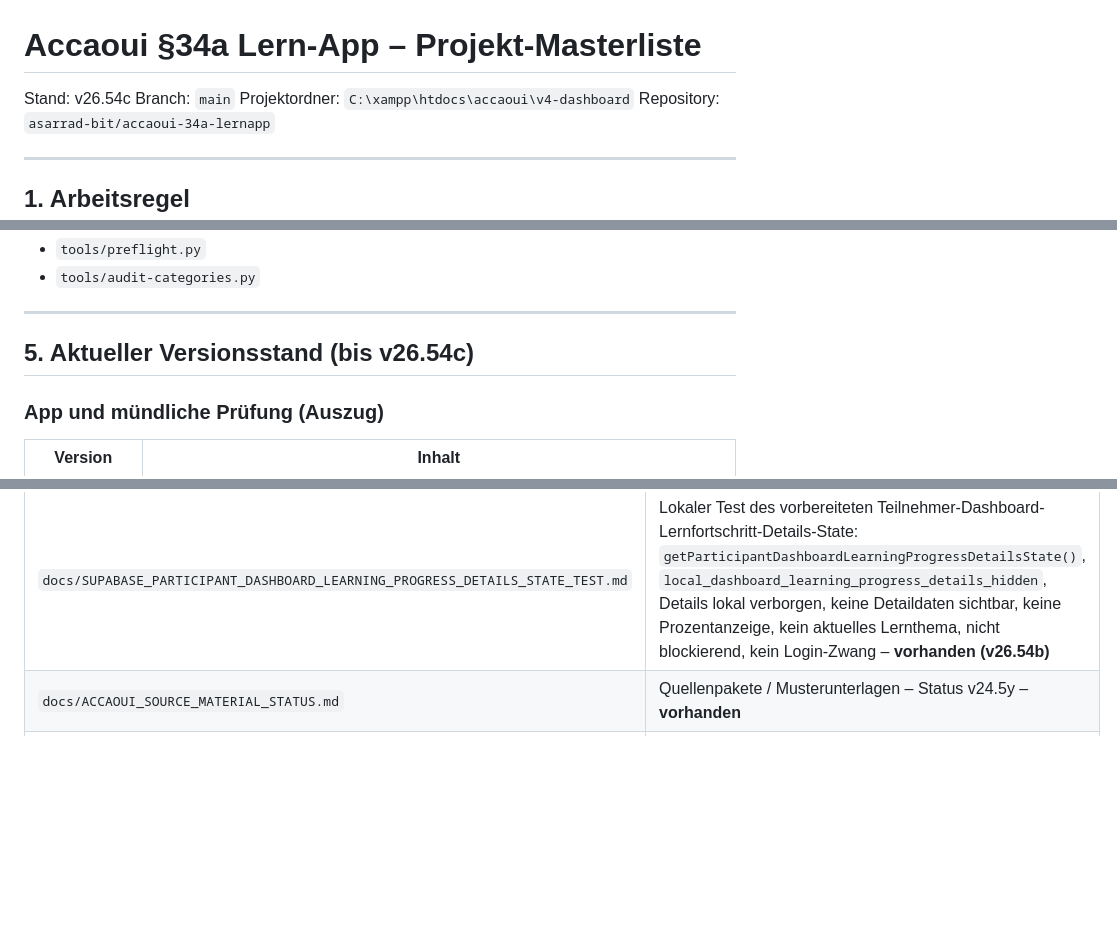
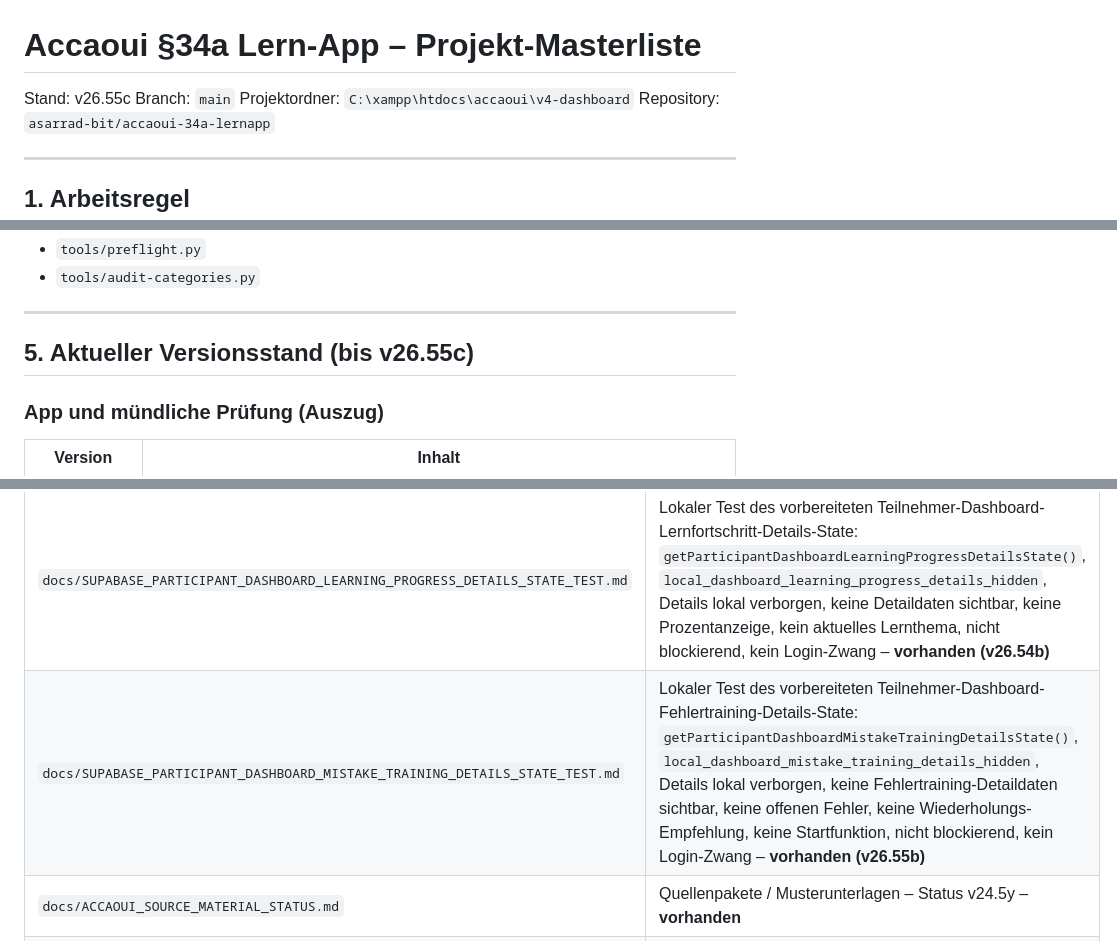
Before and after one commit to asarrad-bit/accaoui-34a-lernapp, a Markdown page: docs/PROJECT_MASTERLIST.md, 3 parts joined by grey strips. Rendered like a GitHub page; blank space fills up the shorter version.

Commit message:
v26.55c update masterlist for participant dashboard mistake training details state

```diff
--- a/docs/PROJECT_MASTERLIST.md
+++ b/docs/PROJECT_MASTERLIST.md
@@ -1,6 +1,6 @@
 # Accaoui §34a Lern-App – Projekt-Masterliste
 
-Stand: v26.54c
+Stand: v26.55c
 Branch: `main`
 Projektordner: `C:\xampp\htdocs\accaoui\v4-dashboard`
 Repository: `asarrad-bit/accaoui-34a-lernapp`
@@ -156,7 +156,7 @@ Werkzeuge (nicht in der App geladen, aber Pflicht vor Commit):
 
 ---
 
-## 5. Aktueller Versionsstand (bis v26.54c)
+## 5. Aktueller Versionsstand (bis v26.55c)
 
 ### App und mündliche Prüfung (Auszug)
 
@@ -664,6 +667,7 @@ python tools/preflight.py
 | `docs/SUPABASE_PARTICIPANT_DASHBOARD_MESSAGES_STATE_TEST.md` | Lokaler Test des vorbereiteten Teilnehmer-Dashboard-Nachrichten-State: `getParticipantDashboardMessagesState()`, `local_dashboard_messages_hidden`, Nachrichten lokal verborgen, keine Nachrichtendaten sichtbar, kein Senden, nicht blockierend, kein Login-Zwang – **vorhanden (v26.45b)** |
 | `docs/SUPABASE_PARTICIPANT_DASHBOARD_COURSE_MATERIALS_STATE_TEST.md` | Lokaler Test des vorbereiteten Teilnehmer-Dashboard-Kursmaterial-State: `getParticipantDashboardCourseMaterialsState()`, `local_dashboard_course_materials_hidden`, Kursmaterial lokal verborgen, keine Kursmaterial-Daten sichtbar, kein Öffnen, kein Download, nicht blockierend, kein Login-Zwang – **vorhanden (v26.53b)** |
 | `docs/SUPABASE_PARTICIPANT_DASHBOARD_LEARNING_PROGRESS_DETAILS_STATE_TEST.md` | Lokaler Test des vorbereiteten Teilnehmer-Dashboard-Lernfortschritt-Details-State: `getParticipantDashboardLearningProgressDetailsState()`, `local_dashboard_learning_progress_details_hidden`, Details lokal verborgen, keine Detaildaten sichtbar, keine Prozentanzeige, kein aktuelles Lernthema, nicht blockierend, kein Login-Zwang – **vorhanden (v26.54b)** |
+| `docs/SUPABASE_PARTICIPANT_DASHBOARD_MISTAKE_TRAINING_DETAILS_STATE_TEST.md` | Lokaler Test des vorbereiteten Teilnehmer-Dashboard-Fehlertraining-Details-State: `getParticipantDashboardMistakeTrainingDetailsState()`, `local_dashboard_mistake_training_details_hidden`, Details lokal verborgen, keine Fehlertraining-Detaildaten sichtbar, keine offenen Fehler, keine Wiederholungs-Empfehlung, keine Startfunktion, nicht blockierend, kein Login-Zwang – **vorhanden (v26.55b)** |
 | `docs/ACCAOUI_SOURCE_MATERIAL_STATUS.md` | Quellenpakete / Musterunterlagen – Status v24.5y – **vorhanden** |
 | `docs/ACCAOUI_ORAL_QUESTIONS_STATUS.md` | Mündliche Prüfung / Musterfragen – Status v24.5y – **vorhanden** |
 | `docs/PROJECT_MASTERLIST.md` | Diese Datei |
```
Also changed, not shown: other parts of docs/PROJECT_MASTERLIST.md (+3 -0 lines).
